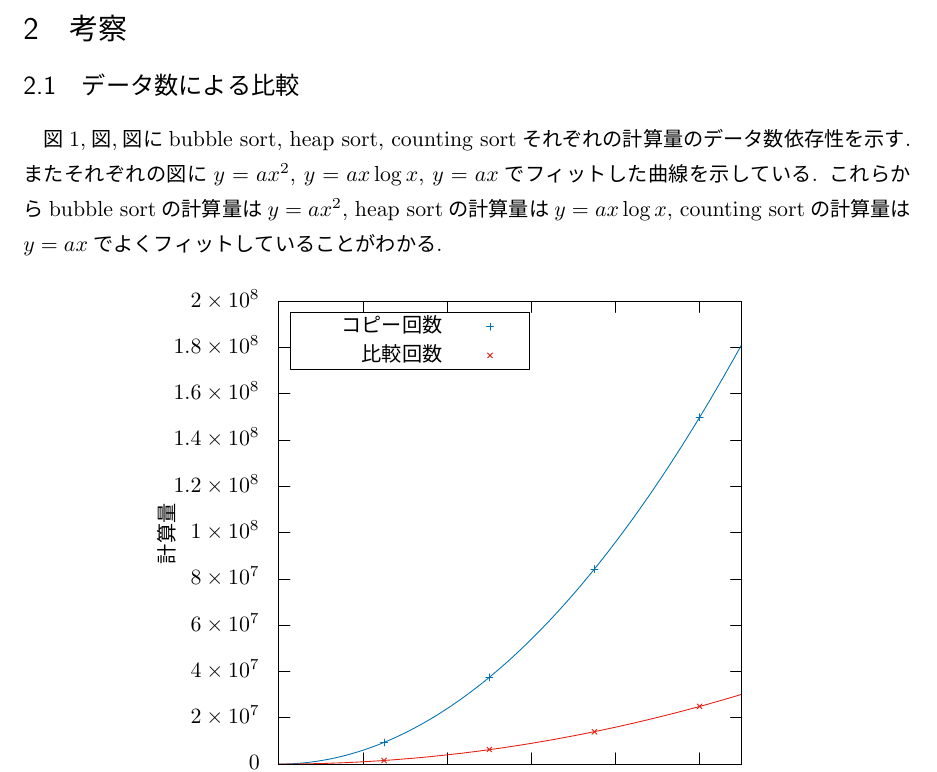
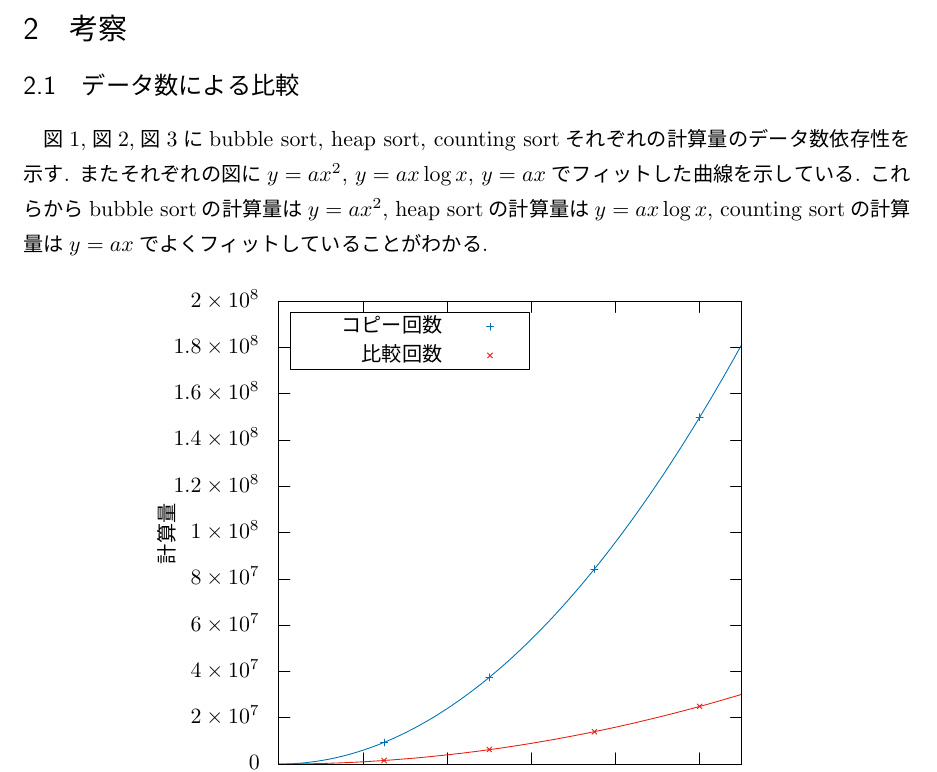
Before and after one commit to RyosukeSasaki/report-2021Spring, a LaTeX document (algo2/repo4/main.tex): part of page 3 of 5, cut so that both start at the same text. The pictures show the PDF file algo2/repo4/out/main.pdf that the author committed with the source.

Commit message:
fix typo

```diff
--- a/algo2/repo4/main.tex
+++ b/algo2/repo4/main.tex
@@ -74,7 +74,7 @@ random  & $1.50\times10^{8}$ & $2.49\times10^{7}$ & $1.74\times10^{5}$ & $2.35\t
 \clearpage
 \section{考察}
 \subsection{データ数による比較}
-図\ref{fig:col_b},図,図にbubble sort, heap sort, counting sortそれぞれの計算量のデータ数依存性を示す.
+図\ref{fig:col_b},図\ref{fig:col_h},図\ref{fig:col_c}にbubble sort, heap sort, counting sortそれぞれの計算量のデータ数依存性を示す.
 またそれぞれの図に$y=ax^2$, $y=ax\log x$, $y=ax$でフィットした曲線を示している.
 これらからbubble sortの計算量は$y=ax^2$, heap sortの計算量は$y=ax\log x$, counting sortの計算量は$y=ax$でよくフィットしていることがわかる.
 \begin{figure}[hptb]
```
Also changed, not shown: algo2/repo4/out/main.pdf.
